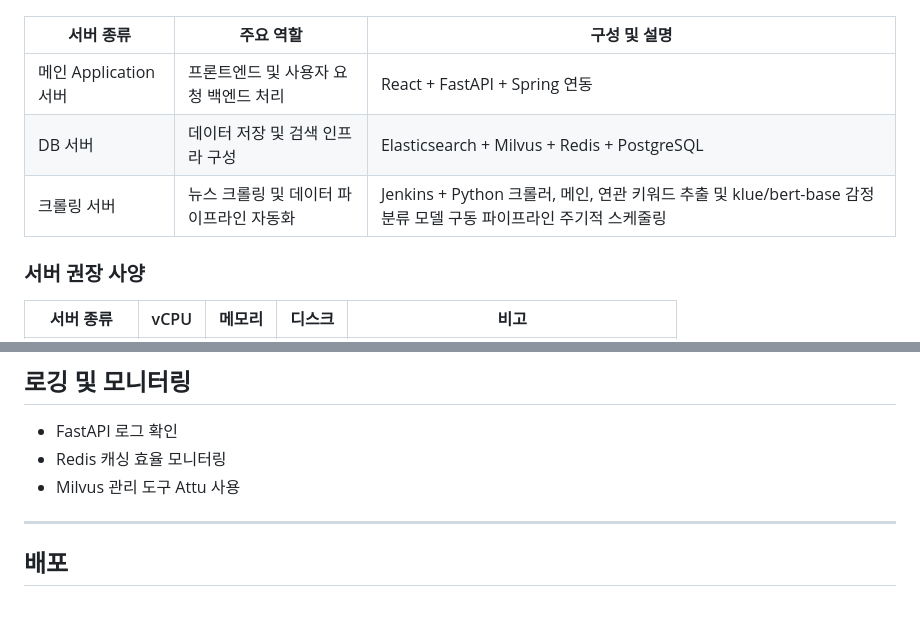
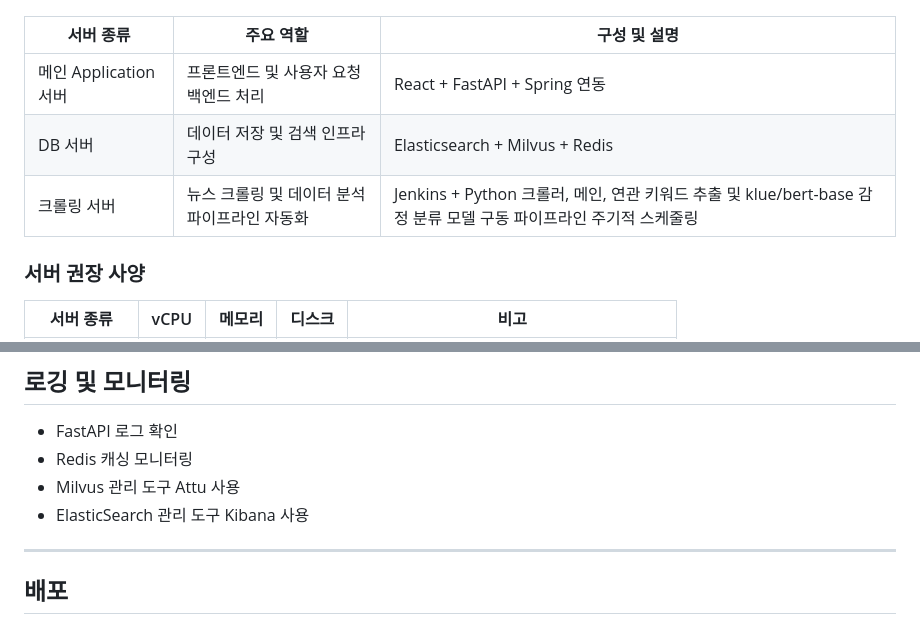
Before and after one commit to CAPSTONE-DBFIS/langchain-trend-agent, a Markdown page: README.md, 2 parts joined by grey strips. Drawn GitHub-style.

```diff
--- a/README.md
+++ b/README.md
@@ -103,11 +104,11 @@ langchain-trend-agent
 ### 서버 아키텍처
 ![system_architecture.png](images/system_architecture.png)
 
-| 서버 종류             | 주요 역할                  | 구성 및 설명                                                                         |
-|-------------------|------------------------|---------------------------------------------------------------------------------|
-| 메인 Application 서버 | 프론트엔드 및 사용자 요청 백엔드 처리  | React + FastAPI + Spring 연동                                                     |
-| DB 서버             | 데이터 저장 및 검색 인프라 구성     | Elasticsearch + Milvus + Redis + PostgreSQL                                     |
-| 크롤링 서버            | 뉴스 크롤링 및 데이터 파이프라인 자동화 | Jenkins + Python 크롤러, 메인, 연관 키워드 추출 및 klue/bert-base 감정 분류 모델 구동 파이프라인 주기적 스케줄링 |
+| 서버 종류             | 주요 역할                     | 구성 및 설명                                                                        |
+|-------------------|---------------------------|--------------------------------------------------------------------------------|
+| 메인 Application 서버 | 프론트엔드 및 사용자 요청 백엔드 처리     | React + FastAPI + Spring 연동                                                    |
+| DB 서버             | 데이터 저장 및 검색 인프라 구성        | Elasticsearch + Milvus + Redis                                    |
+| 크롤링 서버            | 뉴스 크롤링 및 데이터 분석 파이프라인 자동화 | Jenkins + Python 크롤러, 메인, 연관 키워드 추출 및 klue/bert-base 감정 분류 모델 구동 파이프라인 주기적 스케줄링 |
 
 ### 서버 권장 사양
 
@@ -152,9 +153,9 @@ uvicorn app.main:app --reload
 ## 로깅 및 모니터링
 
 * FastAPI 로그 확인
-* Redis 캐싱 효율 모니터링
+* Redis 캐싱 모니터링
 * Milvus 관리 도구 Attu 사용
-
+* ElasticSearch 관리 도구 Kibana 사용
 ---
 
 ## 배포
```
Also changed, not shown: other parts of README.md (+17 -16 lines).
